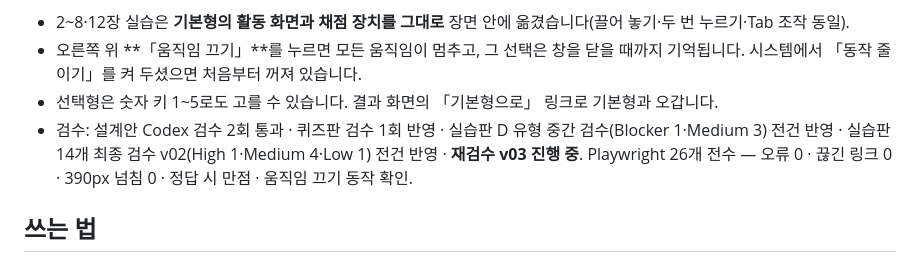
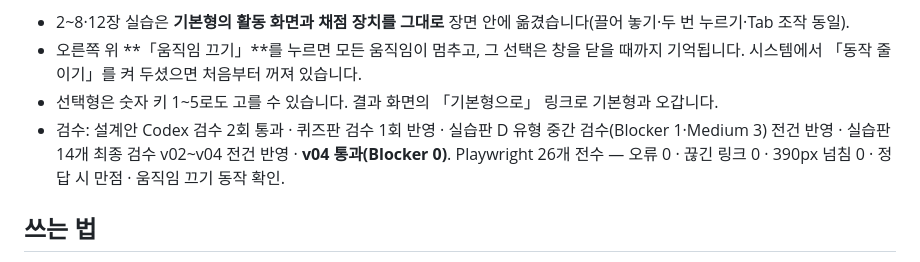
Before and after one commit to hotae84/soc, a Markdown page: quiz/README.md, the part around the change. Rendered like a GitHub page.

Commit message:
README: 검수 v04 통과 반영
Co-Authored-By: Claude Fable 5.1 <noreply@anthropic.com>

```diff
--- a/quiz/README.md
+++ b/quiz/README.md
@@ -26,7 +26,7 @@
 - 2~8·12장 실습은 **기본형의 활동 화면과 채점 장치를 그대로** 장면 안에 옮겼습니다(끌어 놓기·두 번 누르기·Tab 조작 동일).
 - 오른쪽 위 **「움직임 끄기」**를 누르면 모든 움직임이 멈추고, 그 선택은 창을 닫을 때까지 기억됩니다. 시스템에서 「동작 줄이기」를 켜 두셨으면 처음부터 꺼져 있습니다.
 - 선택형은 숫자 키 1~5로도 고를 수 있습니다. 결과 화면의 「기본형으로」 링크로 기본형과 오갑니다.
-- 검수: 설계안 Codex 검수 2회 통과 · 퀴즈판 검수 1회 반영 · 실습판 D 유형 중간 검수(Blocker 1·Medium 3) 전건 반영 · 실습판 14개 최종 검수 v02(High 1·Medium 4·Low 1) 전건 반영 · **재검수 v03 진행 중**. Playwright 26개 전수 — 오류 0 · 끊긴 링크 0 · 390px 넘침 0 · 정답 시 만점 · 움직임 끄기 동작 확인.
+- 검수: 설계안 Codex 검수 2회 통과 · 퀴즈판 검수 1회 반영 · 실습판 D 유형 중간 검수(Blocker 1·Medium 3) 전건 반영 · 실습판 14개 최종 검수 v02~v04 전건 반영 · **v04 통과(Blocker 0)**. Playwright 26개 전수 — 오류 0 · 끊긴 링크 0 · 390px 넘침 0 · 정답 시 만점 · 움직임 끄기 동작 확인.
 
 ## 쓰는 법
 - 장 진행 중에는 **실습**, 장이 끝나면 **퀴즈** 순서로 쓰시면 맞습니다.
```
